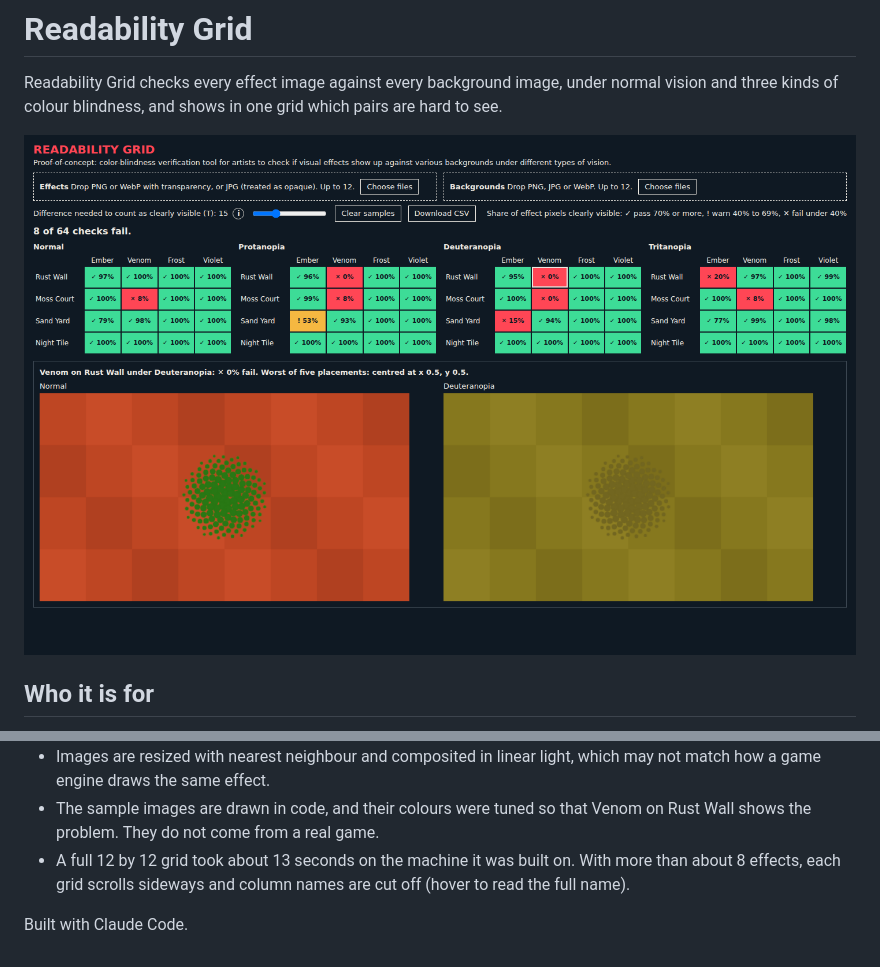
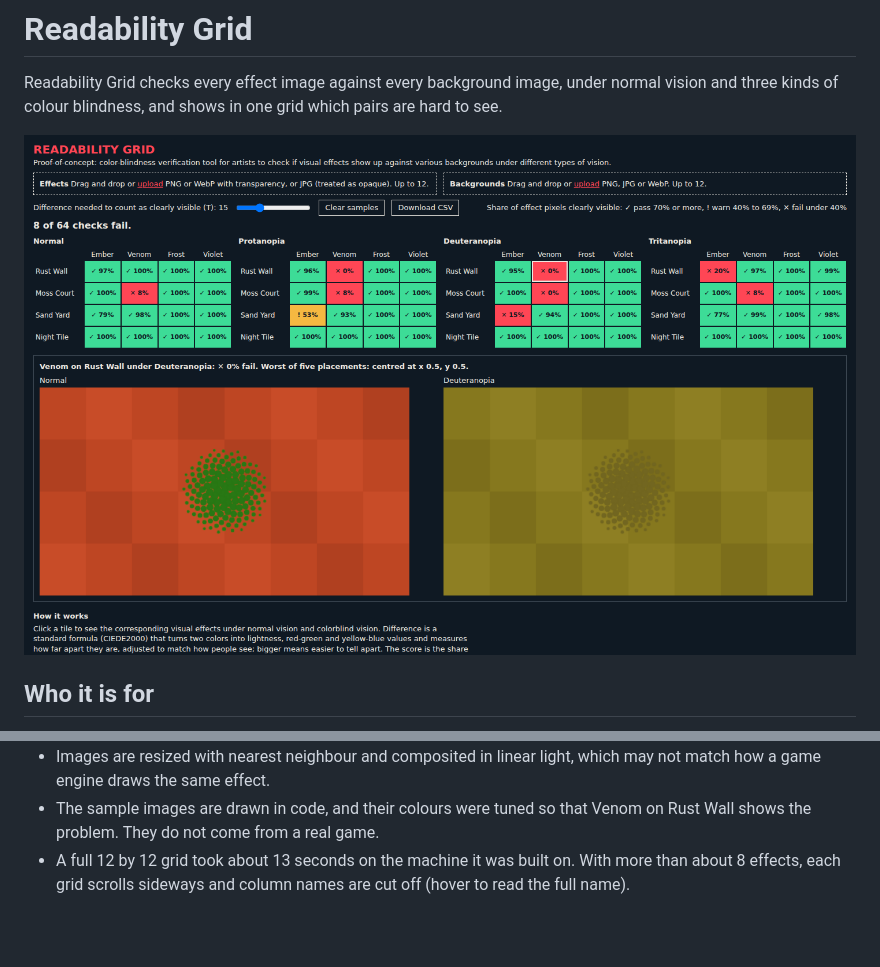
Before and after one commit to JadonJZhu/readability-grid, a Markdown page: README.md, 2 parts joined by grey strips. Rendered like a GitHub page; pictures changed too: docs/screenshot.png; blank space fills up the shorter version.

Commit message:
Inline upload link in the drop zones, How it works section replaces the info popup, README drops the Claude Code line
Co-Authored-By: Claude Opus 5.5 (1M context) <noreply@anthropic.com>

```diff
--- a/README.md
+++ b/README.md
@@ -40,5 +40,3 @@ Each effect is shrunk so its longest side is at most 128 px, and each background
 - Images are resized with nearest neighbour and composited in linear light, which may not match how a game engine draws the same effect.
 - The sample images are drawn in code, and their colours were tuned so that Venom on Rust Wall shows the problem. They do not come from a real game.
 - A full 12 by 12 grid took about 13 seconds on the machine it was built on. With more than about 8 effects, each grid scrolls sideways and column names are cut off (hover to read the full name).
-
-Built with Claude Code.
```
Also changed, not shown: 3 other files.
